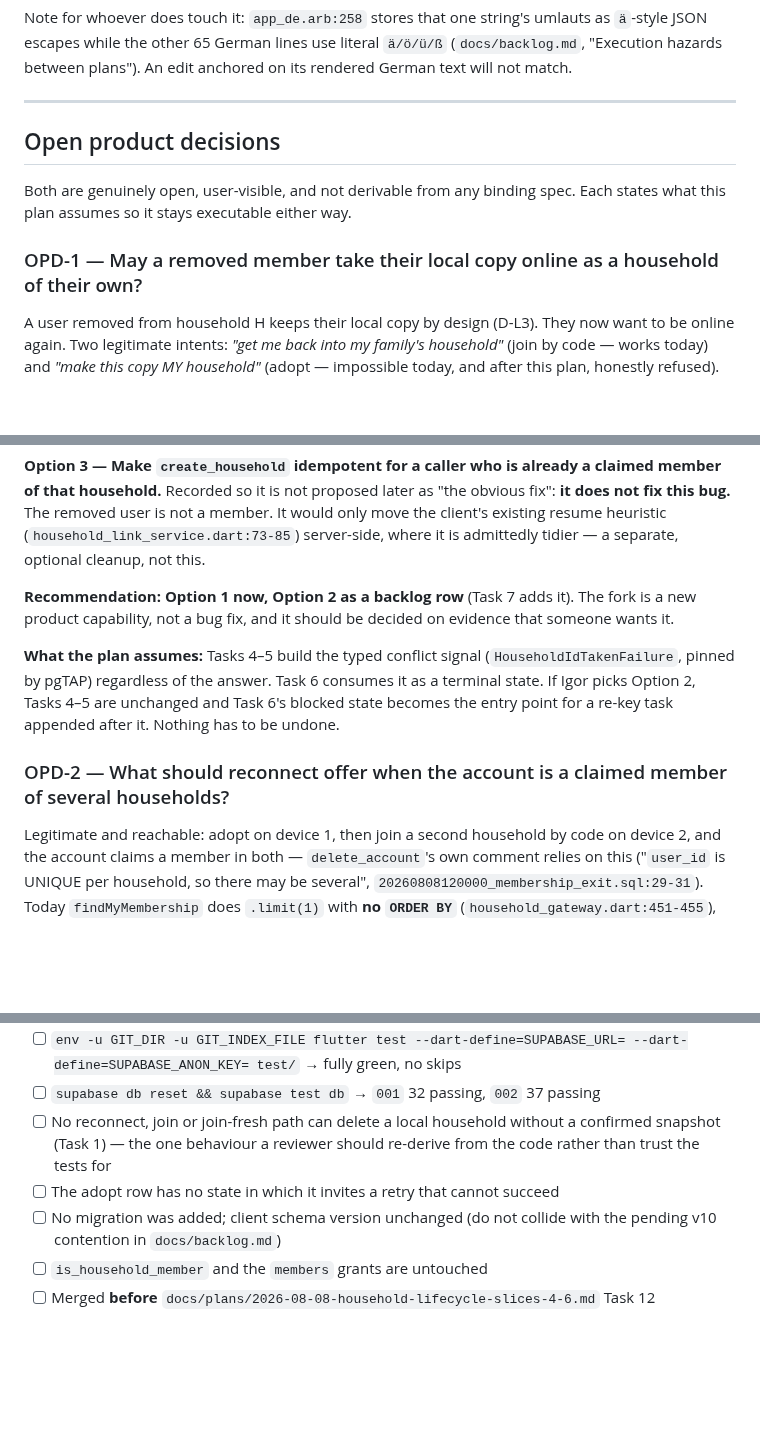
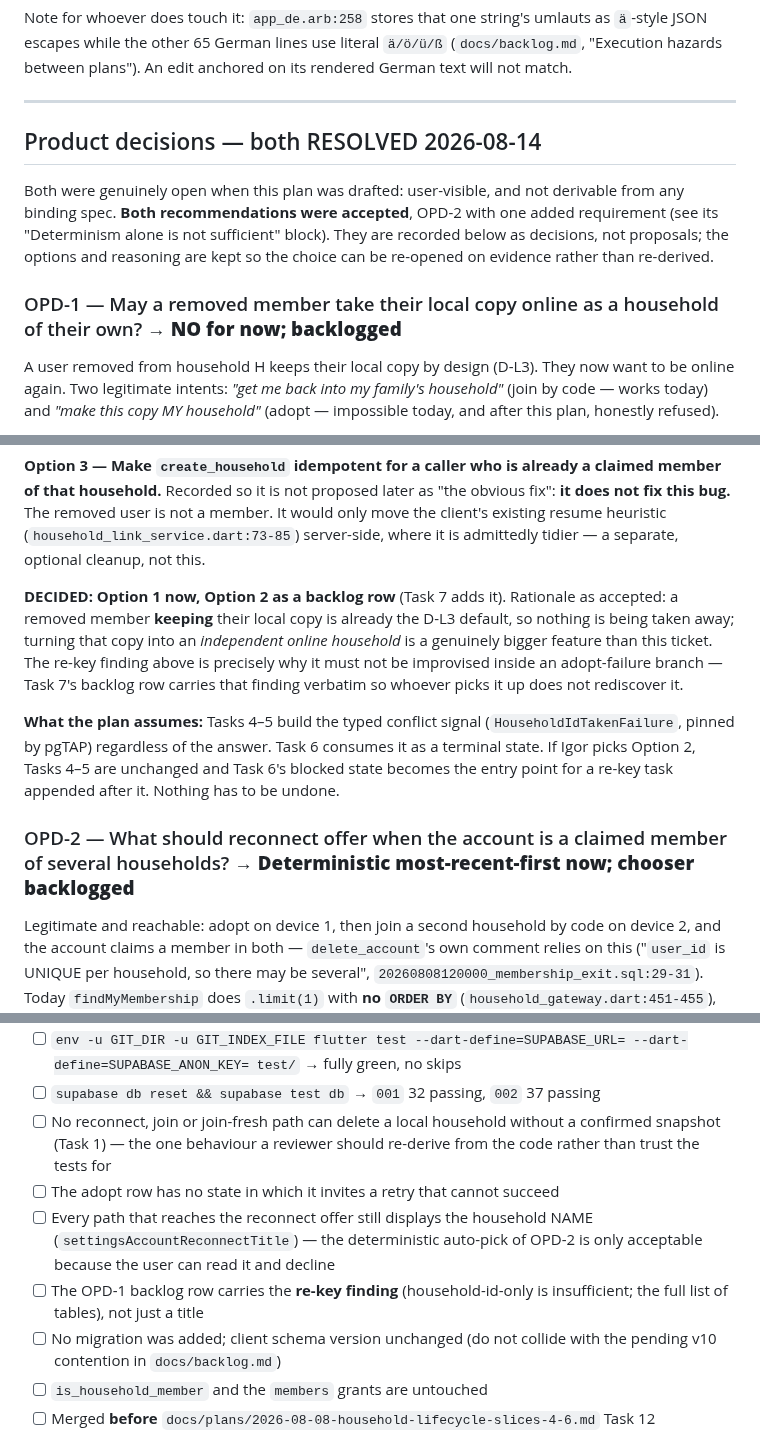
Before and after one commit to igorzamyslov/chore-app, a Markdown page: docs/plans/2026-08-14-reconnect-adopt-hardening.md, 3 parts joined by grey strips. Rendered like a GitHub page; blank space fills up the shorter version.

```diff
--- a/docs/plans/2026-08-14-reconnect-adopt-hardening.md
+++ b/docs/plans/2026-08-14-reconnect-adopt-hardening.md
@@ -221,12 +221,16 @@ edit anchored on its rendered German text will not match.
 
 ---
 
-## Open product decisions
+## Product decisions — both RESOLVED 2026-08-14
 
-Both are genuinely open, user-visible, and not derivable from any binding
-spec. Each states what this plan assumes so it stays executable either way.
+Both were genuinely open when this plan was drafted: user-visible, and not
+derivable from any binding spec. **Both recommendations were accepted**, OPD-2
+with one added requirement (see its "Determinism alone is not sufficient"
+block). They are recorded below as decisions, not proposals; the options and
+reasoning are kept so the choice can be re-opened on evidence rather than
+re-derived.
 
-### OPD-1 — May a removed member take their local copy online as a household of their own?
+### OPD-1 — May a removed member take their local copy online as a household of their own? → **NO for now; backlogged**
 
 A user removed from household H keeps their local copy by design (D-L3). They
 now want to be online again. Two legitimate intents: *"get me back into my
@@ -265,9 +269,13 @@ member. It would only move the client's existing resume heuristic
 (`household_link_service.dart:73-85`) server-side, where it is admittedly
 tidier — a separate, optional cleanup, not this.
 
-**Recommendation: Option 1 now, Option 2 as a backlog row** (Task 7 adds it).
-The fork is a new product capability, not a bug fix, and it should be decided
-on evidence that someone wants it.
+**DECIDED: Option 1 now, Option 2 as a backlog row** (Task 7 adds it).
+Rationale as accepted: a removed member **keeping** their local copy is already
+the D-L3 default, so nothing is being taken away; turning that copy into an
+*independent online household* is a genuinely bigger feature than this ticket.
+The re-key finding above is precisely why it must not be improvised inside an
+adopt-failure branch — Task 7's backlog row carries that finding verbatim so
+whoever picks it up does not rediscover it.
 
 **What the plan assumes:** Tasks 4–5 build the typed conflict signal
 (`HouseholdIdTakenFailure`, pinned by pgTAP) regardless of the answer. Task 6
@@ -275,7 +283,7 @@ consumes it as a terminal state. If Igor picks Option 2, Tasks 4–5 are
 unchanged and Task 6's blocked state becomes the entry point for a re-key task
 appended after it. Nothing has to be undone.
 
-### OPD-2 — What should reconnect offer when the account is a claimed member of several households?
+### OPD-2 — What should reconnect offer when the account is a claimed member of several households? → **Deterministic most-recent-first now; chooser backlogged**
 
 Legitimate and reachable: adopt on device 1, then join a second household by
 code on device 2, and the account claims a member in both — `delete_account`'s
@@ -1068,6 +1076,11 @@ git commit -m "Record the reconnect/adopt contracts and the two deferred capabil
       a confirmed snapshot (Task 1) — the one behaviour a reviewer should
       re-derive from the code rather than trust the tests for
 - [ ] The adopt row has no state in which it invites a retry that cannot succeed
+- [ ] Every path that reaches the reconnect offer still displays the household
+      NAME (`settingsAccountReconnectTitle`) — the deterministic auto-pick of
+      OPD-2 is only acceptable because the user can read it and decline
+- [ ] The OPD-1 backlog row carries the **re-key finding** (household-id-only
+      is insufficient; the full list of tables), not just a title
 - [ ] No migration was added; client schema version unchanged (do not collide
       with the pending v10 contention in `docs/backlog.md`)
 - [ ] `is_household_member` and the `members` grants are untouched
```
